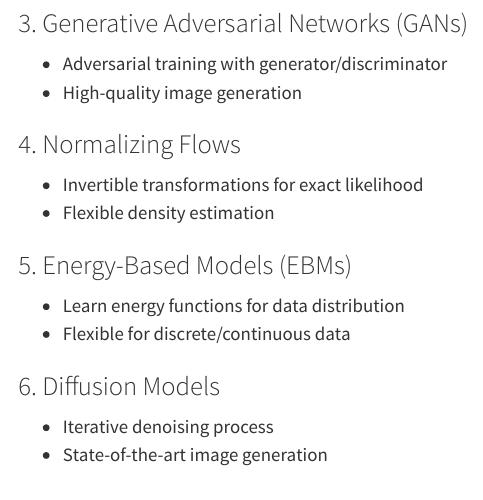
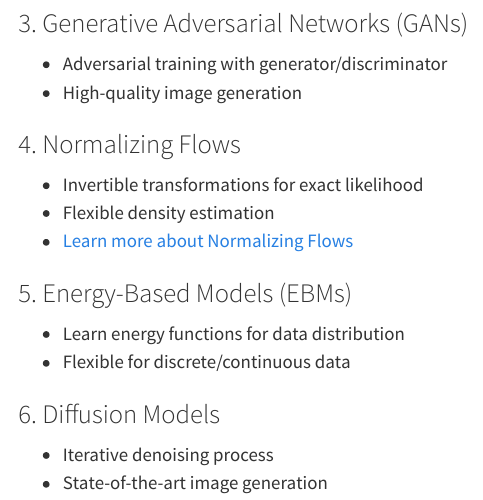
Before and after one commit to changezakram/Deep-Generative-Models, a Quarto document (index.qmd): the page in a window 1100 px wide, from 480 px down. Rendered offline with R 4.5, knitr and Pandoc in place of Quarto, with nearby package versions.

Commit message:
Fix: Add Normalizing Flows link to homepage

```diff
--- a/index.qmd
+++ b/index.qmd
@@ -24,6 +24,7 @@ Welcome to my deep generative models resource. This site covers:
 ### 4. Normalizing Flows
 - Invertible transformations for exact likelihood
 - Flexible density estimation
+- [Learn more about Normalizing Flows](flows.html)
 
 ### 5. Energy-Based Models (EBMs)
 - Learn energy functions for data distribution
```
